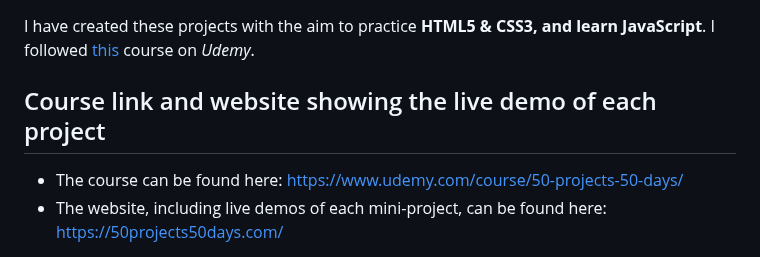
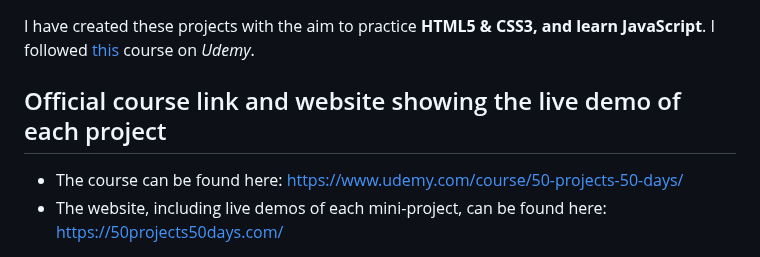
Before and after one commit to SarahDuncan/50-projects-in-50-days-javascript, a Markdown page: readme.md, the part around the change. Drawn GitHub-style.

```diff
--- a/readme.md
+++ b/readme.md
@@ -2,7 +2,7 @@
 # 50 projects in 50 days
 I have created these projects with the aim to practice **HTML5 & CSS3, and learn JavaScript**. I followed [this](https://www.udemy.com/course/50-projects-50-days/) course on _Udemy_.
 
-## Course link and website showing the live demo of each project
+## Official course link and website showing the live demo of each project
  * The course can be found here: https://www.udemy.com/course/50-projects-50-days/
  * The website, including live demos of each mini-project, can be found here: https://50projects50days.com/
 
```
